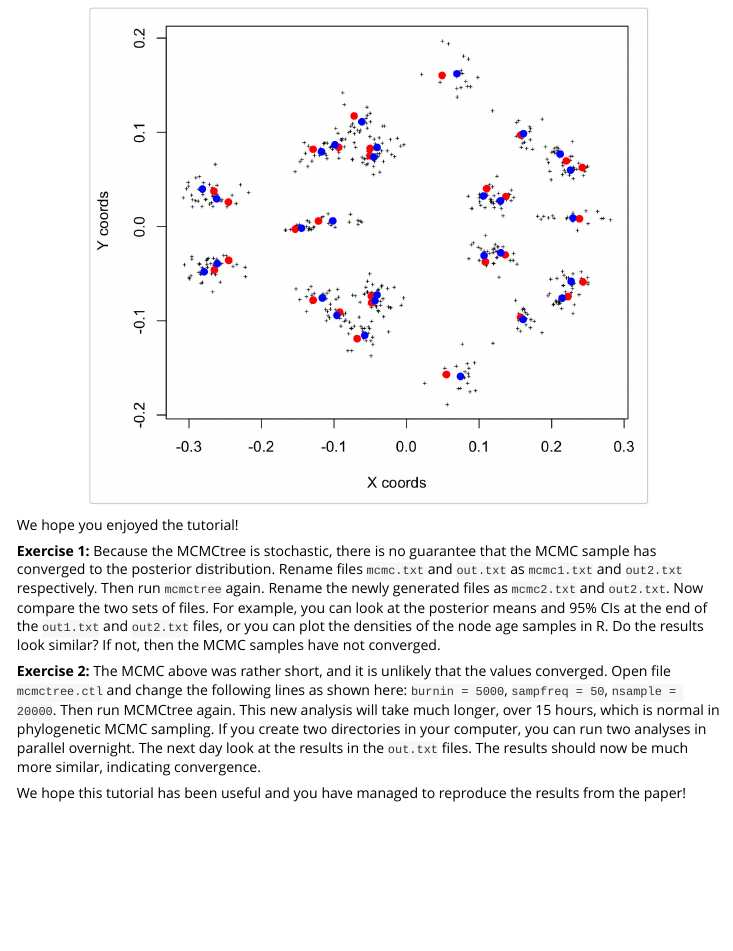
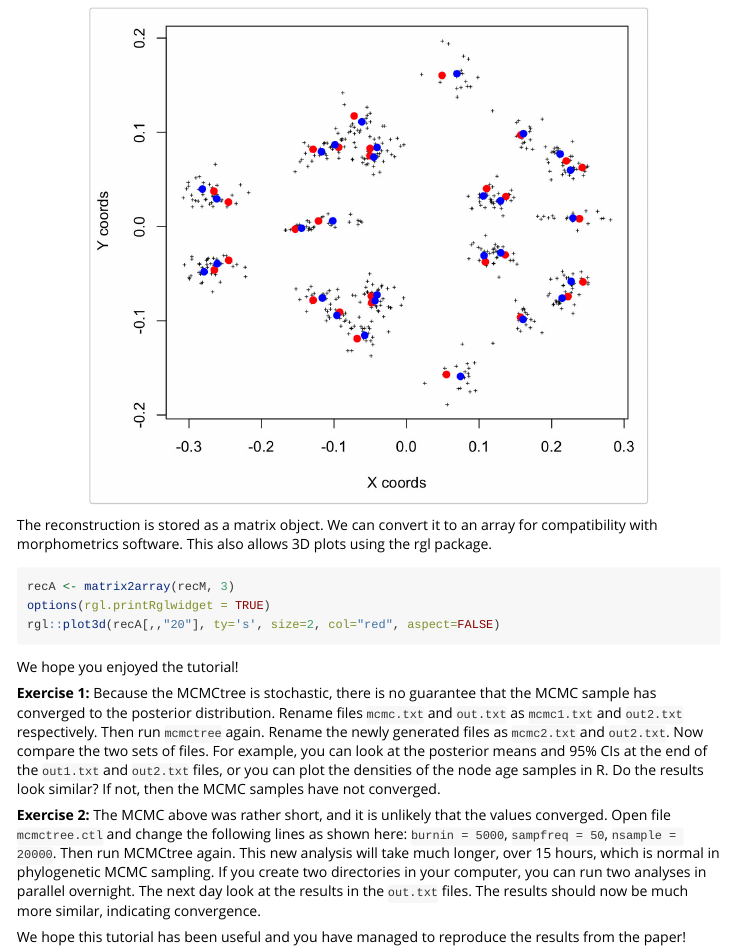
Before and after one commit to dosreislab/mcmc3r, an R Markdown document (vignettes/Reproduce_Carnivora_analysis.Rmd): the page in a window 1100 px wide, from 13100 px down. Rendered offline with R 4.5, knitr and Pandoc, with nearby package versions; some code elsewhere in the file could not run offline; long lines of code are wrapped.

Commit message:
Update mcmc2anc.R and vignette to convert ancestral reconstruction matrix to an array, plottable with rgl::plot3d.

````diff
--- a/vignettes/Reproduce_Carnivora_analysis.Rmd
+++ b/vignettes/Reproduce_Carnivora_analysis.Rmd
@@ -456,6 +456,14 @@ points(mS[x], mS[y], pch=19, col="blue")
   <img width="550" src="ancrec.jpg">
 </p>
 
+The reconstruction is stored as a matrix object. We can convert it to an array for compatibility with morphometrics software. This also allows 3D plots using the rgl package.
+
+```r
+recA <- matrix2array(recM, 3)
+options(rgl.printRglwidget = TRUE)
+rgl::plot3d(recA[,,"20"], ty='s', size=2, col="red", aspect=FALSE)
+```
+
 We hope you enjoyed the tutorial!
 
 **Exercise 1:** Because the MCMCtree is stochastic, there is no guarantee that the MCMC sample has converged to the posterior distribution. Rename files `mcmc.txt` and `out.txt` as `mcmc1.txt` and `out2.txt` respectively. Then run `mcmctree` again. Rename the newly generated files as `mcmc2.txt` and `out2.txt`. Now compare the two sets of files. For example, you can look at the posterior means and 95% CIs at the end of the `out1.txt` and `out2.txt` files, or you can plot the densities of the node age samples in R. Do the results look similar? If not, then the MCMC samples have not converged.
````
Also changed, not shown: R/mcmc2anc.R (+7 -0 lines), 1 other file.
